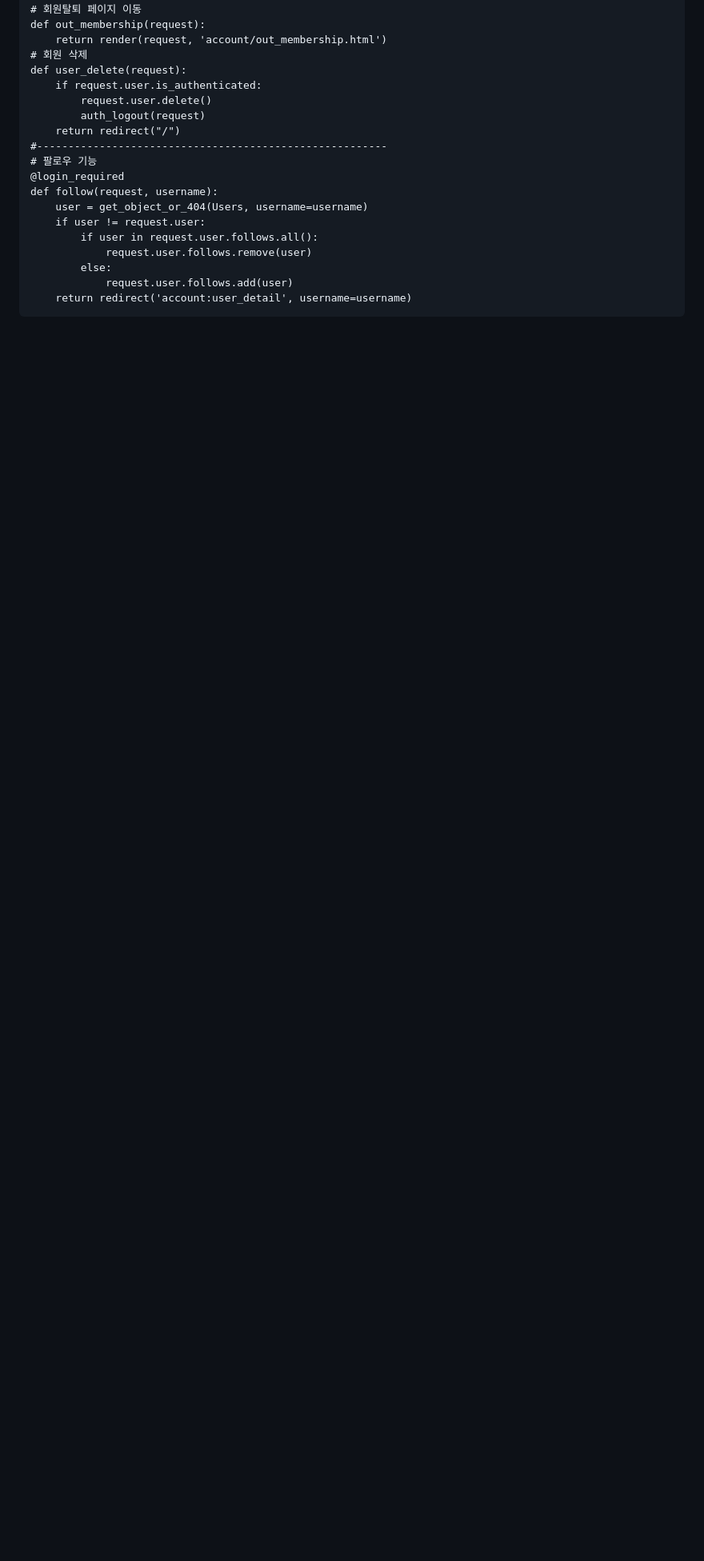
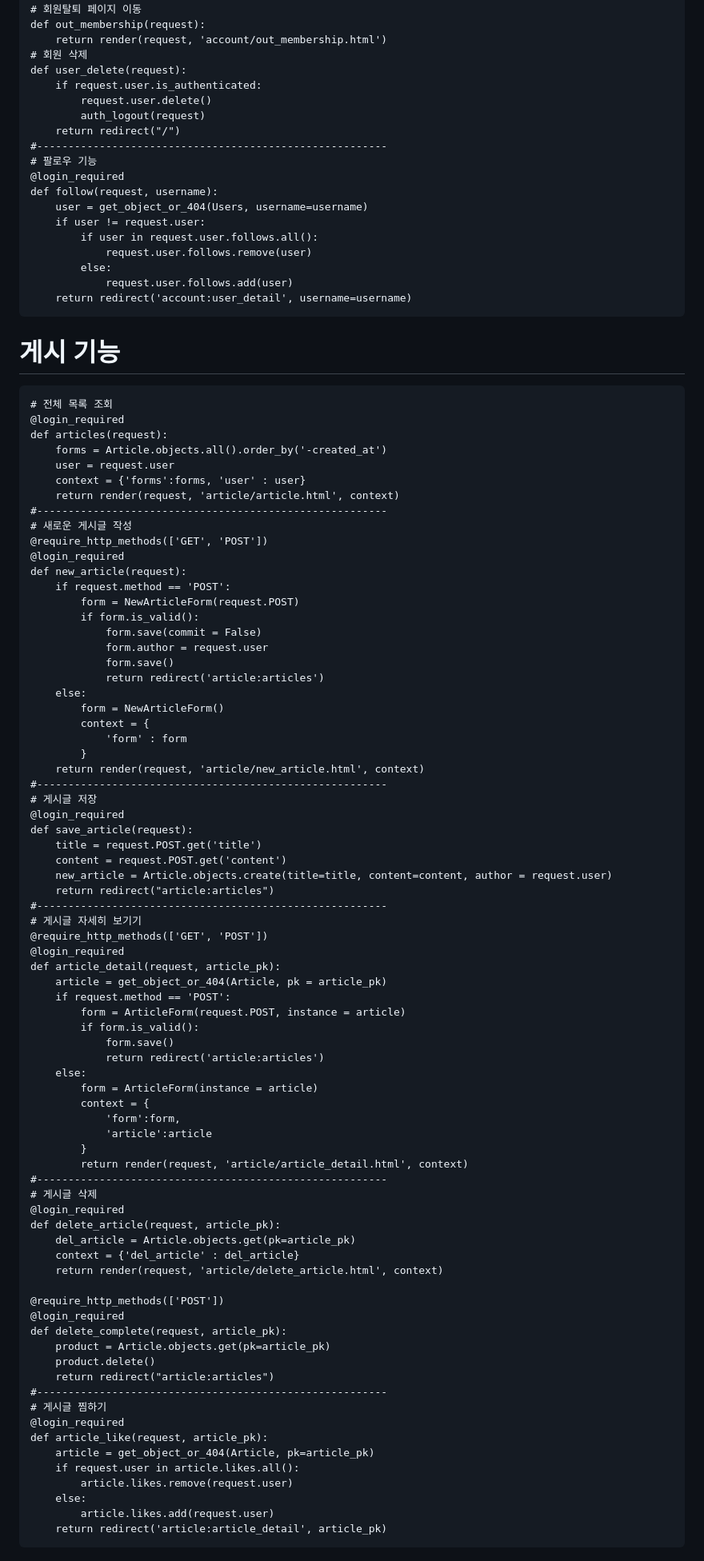
Before and after one commit to KevinKim384/SpartaMarket1, a Markdown page: README.md, the part around the change printed below. Shown: that part at 80% size. GitHub-like rendering; blank space fills up the shorter version.

````diff
--- a/README.md
+++ b/README.md
@@ -149,3 +149,82 @@ def follow(request, username):
             request.user.follows.add(user)
     return redirect('account:user_detail', username=username)
 ```
+# 게시 기능
+```
+# 전체 목록 조회
+@login_required
+def articles(request):
+    forms = Article.objects.all().order_by('-created_at')
+    user = request.user
+    context = {'forms':forms, 'user' : user}
+    return render(request, 'article/article.html', context)
+#--------------------------------------------------------
+# 새로운 게시글 작성
+@require_http_methods(['GET', 'POST'])
+@login_required
+def new_article(request):
+    if request.method == 'POST':
+        form = NewArticleForm(request.POST)
+        if form.is_valid():
+            form.save(commit = False)
+            form.author = request.user
+            form.save()
+            return redirect('article:articles')
+    else:
+        form = NewArticleForm()
+        context = {
+            'form' : form
+        }
+    return render(request, 'article/new_article.html', context)
+#--------------------------------------------------------
+# 게시글 저장
+@login_required
+def save_article(request):
+    title = request.POST.get('title')
+    content = request.POST.get('content')
+    new_article = Article.objects.create(title=title, content=content, author = request.user)
+    return redirect("article:articles")
+#--------------------------------------------------------
+# 게시글 자세히 보기기
+@require_http_methods(['GET', 'POST'])
+@login_required
+def article_detail(request, article_pk):
+    article = get_object_or_404(Article, pk = article_pk)
+    if request.method == 'POST':
+        form = ArticleForm(request.POST, instance = article)
+        if form.is_valid():
+            form.save()
+            return redirect('article:articles')
+    else:
+        form = ArticleForm(instance = article)
+        context = {
+            'form':form,
+            'article':article
+        }
+        return render(request, 'article/article_detail.html', context)
+#--------------------------------------------------------
+# 게시글 삭제
+@login_required
+def delete_article(request, article_pk):
+    del_article = Article.objects.get(pk=article_pk)
+    context = {'del_article' : del_article}
+    return render(request, 'article/delete_article.html', context)
+
+@require_http_methods(['POST'])
+@login_required
+def delete_complete(request, article_pk):
+    product = Article.objects.get(pk=article_pk)
+    product.delete()
+    return redirect("article:articles")
+#--------------------------------------------------------
+# 게시글 찜하기
+@login_required
+def article_like(request, article_pk):
+    article = get_object_or_404(Article, pk=article_pk)
+    if request.user in article.likes.all():
+        article.likes.remove(request.user)
+    else:
+        article.likes.add(request.user)
+    return redirect('article:article_detail', article_pk)
+```
+
````
Also changed, not shown: other parts of README.md (+22 -1 lines).
